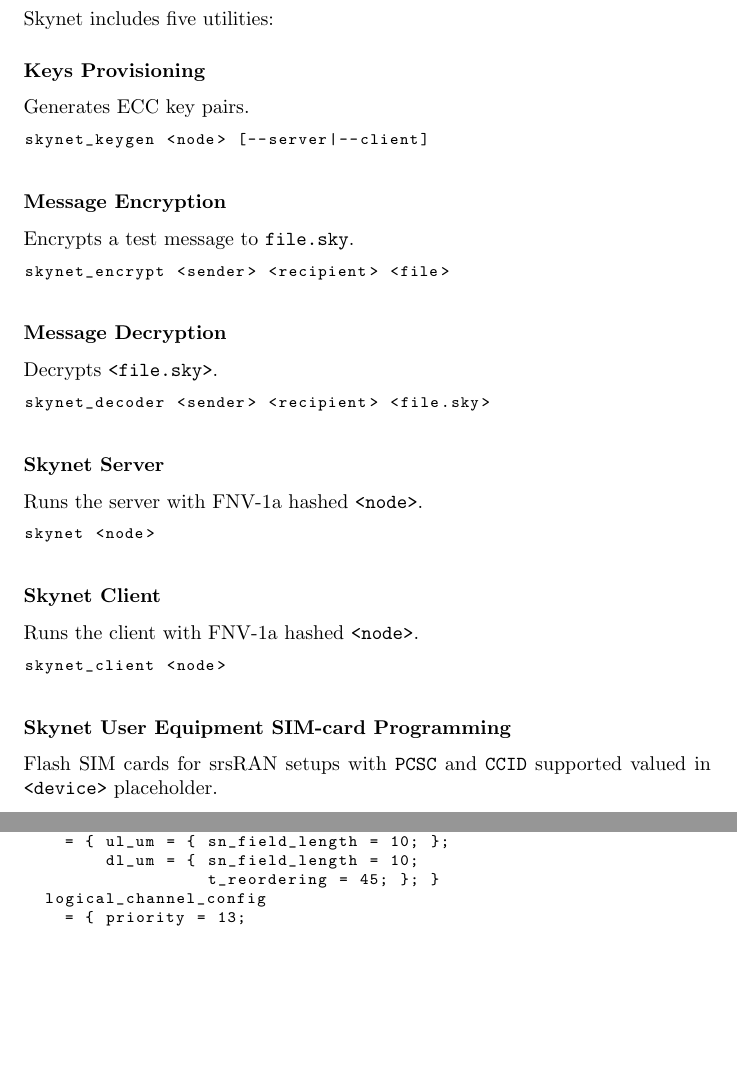
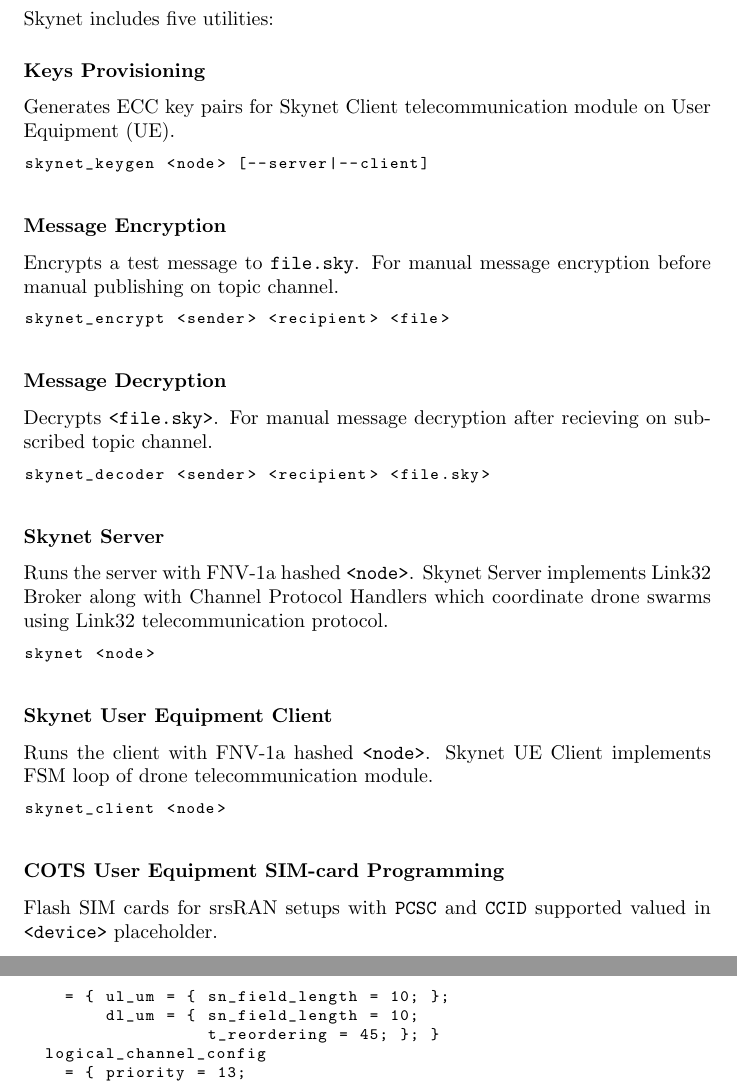
Before and after one commit to BitEdits/skynet, a LaTeX paper (skynet.tex): two parts of pages 16 and 24 of 31 before the commit and two parts of pages 16 and 24 of 30 after it, joined at a grey line, cut so that both start at the same text, the shorter picture padded with empty space. Compiled offline with pdfLaTeX.

Commit message:
skynet_sim

```diff
--- a/skynet.tex
+++ b/skynet.tex
@@ -449,36 +449,41 @@
 Skynet includes five utilities:
 
 \subsubsection*{Keys Provisioning}
-Generates ECC key pairs.
+Generates ECC key pairs for Skynet Client telecommunication module on User Equipment (UE).
 \begin{lstlisting}
 skynet_keygen <node> [--server|--client]
 \end{lstlisting}
 
 \subsubsection*{Message Encryption}
 Encrypts a test message to \texttt{file.sky}.
+For manual message encryption before manual publishing on topic channel.
 \begin{lstlisting}
 skynet_encrypt <sender> <recipient> <file>
 \end{lstlisting}
 
 \subsubsection*{Message Decryption}
 Decrypts \texttt{<file.sky>}.
+For manual message decryption after recieving on subscribed topic channel.
 \begin{lstlisting}
 skynet_decoder <sender> <recipient> <file.sky>
 \end{lstlisting}
 
 \subsubsection*{Skynet Server}
 Runs the server with FNV-1a hashed \texttt{<node>}.
+Skynet Server implements Link32 Broker along with Channel Protocol Handlers
+which coordinate drone swarms using Link32 telecommunication protocol.
 \begin{lstlisting}
 skynet <node>
 \end{lstlisting}
 
-\subsubsection*{Skynet Client}
+\subsubsection*{Skynet User Equipment Client}
 Runs the client with FNV-1a hashed \texttt{<node>}.
+Skynet UE Client implements FSM loop of drone telecommunication module.
 \begin{lstlisting}
 skynet_client <node>
 \end{lstlisting}
 
-\subsubsection*{Skynet User Equipment SIM-card Programming}
+\subsubsection*{COTS User Equipment SIM-card Programming}
 Flash SIM cards for srsRAN setups with \texttt{PCSC} and \texttt{CCID} supported valued in \texttt{<device>} placeholder.
 \begin{lstlisting}
 skynet_sim <device> <sim.imsi>
```
Also changed, not shown: skynet.pdf, skynet.tex (2 more changed lines).
